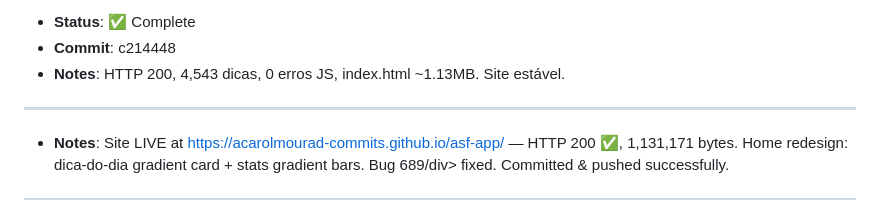
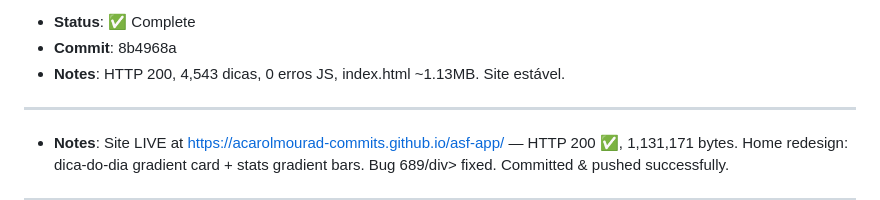
Before and after one commit to acarolmourad-commits/asf-app, a Markdown page: HEARTBEAT.md, the part around one of its changes. GitHub-like rendering.

Commit message:
docs: settle commit-ref + timestamp 11:15 UTC

```diff
--- a/HEARTBEAT.md
+++ b/HEARTBEAT.md
@@ -7,5 +7,5 @@
 - **Status**: ✅ Complete
-- **Commit**: c214448
+- **Commit**: 8b4968a
 - **Notes**: HTTP 200, 4,543 dicas, 0 erros JS, index.html ~1.13MB. Site estável.
 
 ---
```
Also changed, not shown: other parts of HEARTBEAT.md (+1 -1 lines).
